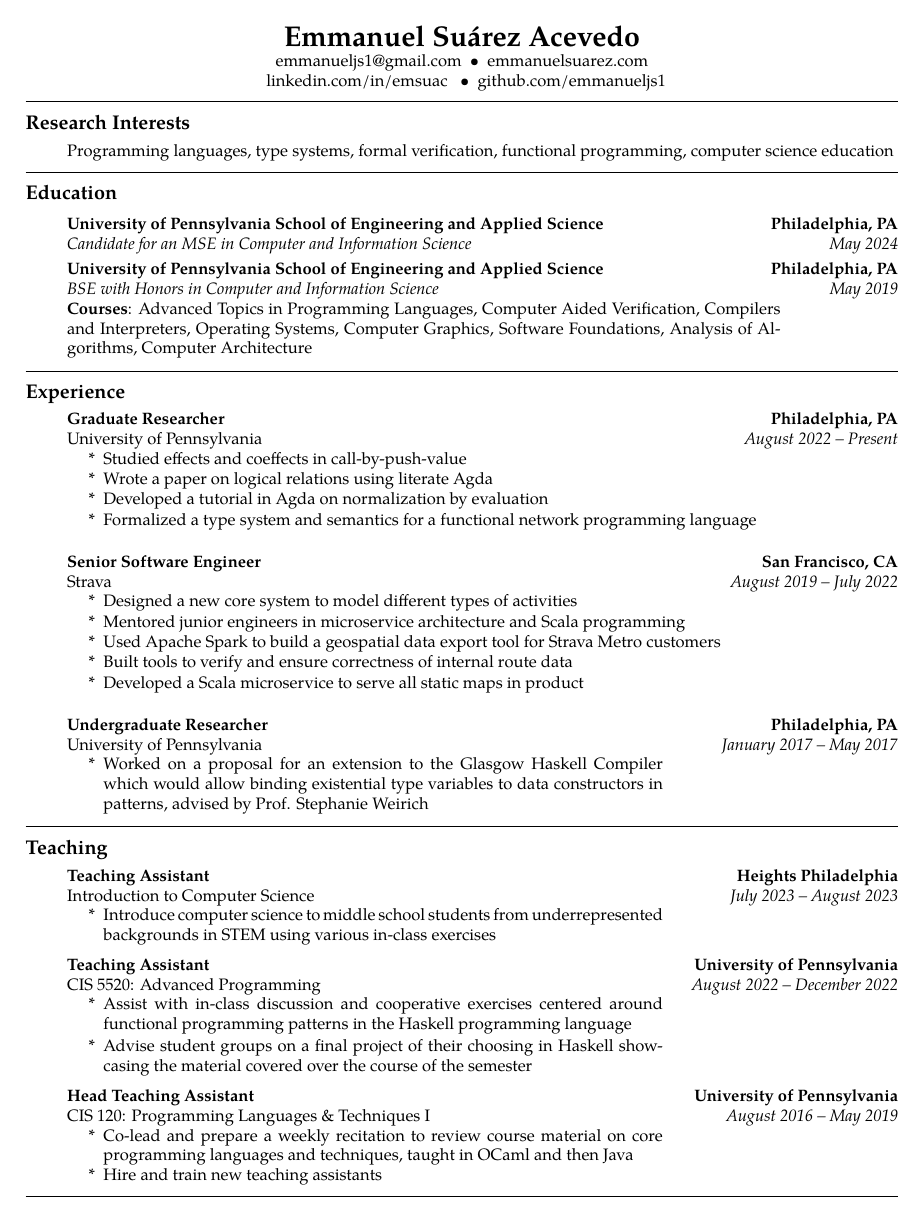
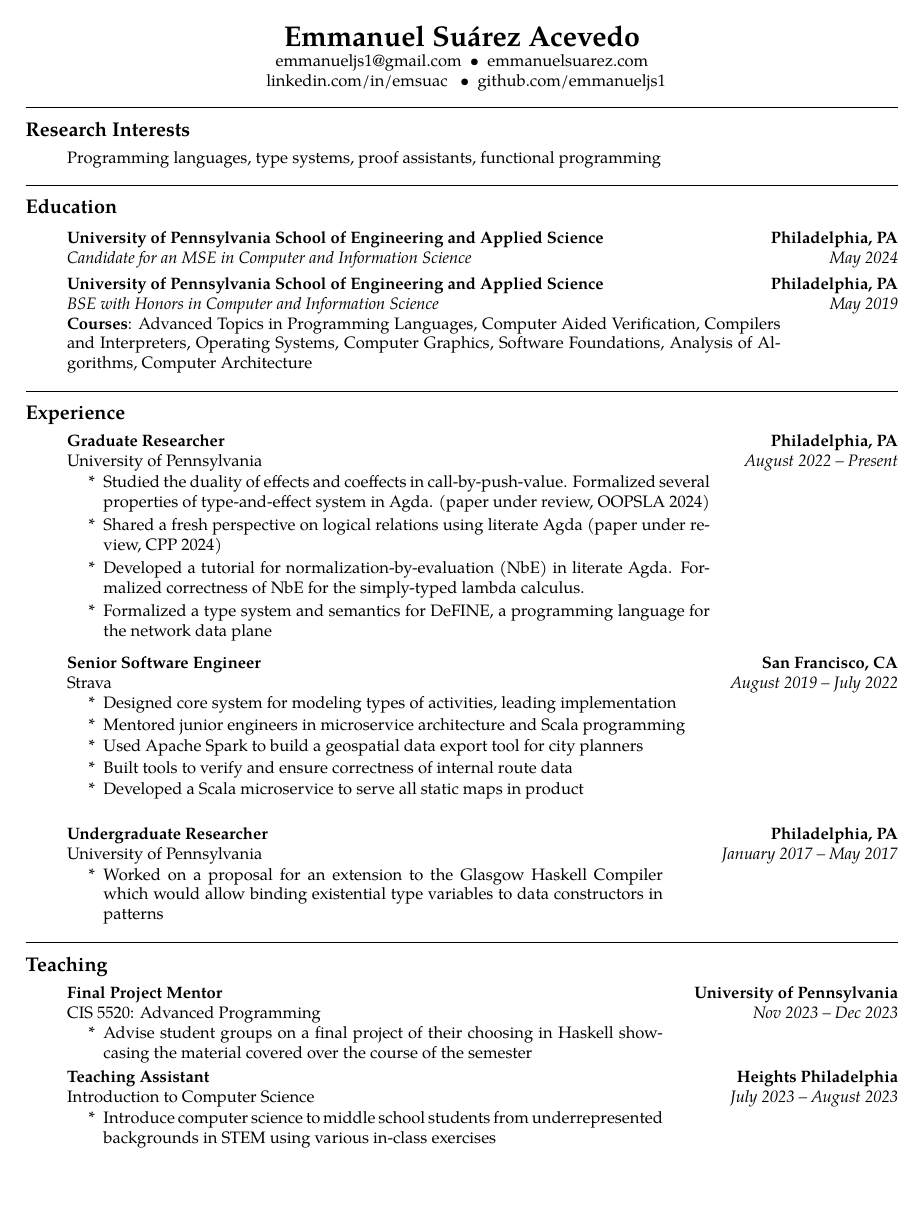
Before and after one commit to emmanueljs1/website, a LaTeX CV (tex/resume.tex): page 1 of 2. Compiled offline with XeLaTeX.

Commit message:
update resume

```diff
--- a/tex/resume.tex
+++ b/tex/resume.tex
@@ -65,7 +65,7 @@ emmanueljs1@gmail.com \ \textbullet
 \begin{enumerate}[label=]
 	\parskip=-0.25em
 
-    \item Programming languages, type systems, formal verification, functional programming, computer science education
+    \item Programming languages, type systems, proof assistants, functional programming
 \end{enumerate}
 
 \hrule
@@ -112,10 +112,14 @@ emmanueljs1@gmail.com \ \textbullet
         {\emph{August 2022 -- Present}}
 	\begin{enumerate}[label= *]
 	\parskip=-0.1em
-        \item Studied effects and coeffects in call-by-push-value
-        \item Wrote a paper on logical relations using literate Agda
-        \item Developed a tutorial in Agda on normalization by evaluation
-        \item Formalized a type system and semantics for a functional network programming language
+        \item\tabulardef{4cm}{}{Studied the duality of effects and coeffects in call-by-push-value.
+            Formalized several properties of type-and-effect system in Agda. (paper under review, OOPSLA 2024)}
+        \item\tabulardef{4cm}{}{Shared a fresh perspective on logical relations using literate Agda
+            (paper under review, CPP 2024)}
+        \item\tabulardef{4cm}{}{Developed a tutorial for normalization-by-evaluation (NbE) in
+            literate Agda. Formalized correctness of NbE for the simply-typed lambda calculus.}
+        \item\tabulardef{4cm}{}{Formalized a type system and semantics for DeFINE, a programming
+            language for the network data plane}
 	\end{enumerate}
 
     \item
@@ -129,9 +133,9 @@ emmanueljs1@gmail.com \ \textbullet
 		{\emph{August 2019 -- July 2022}}
 	\begin{enumerate}[label= *]
 	\parskip=-0.1em
-        \item Designed a new core system to model different types of activities
+        \item Designed core system for modeling types of activities, leading implementation
         \item Mentored junior engineers in microservice architecture and Scala programming
-		\item Used Apache Spark to build a geospatial data export tool for Strava Metro customers
+		\item Used Apache Spark to build a geospatial data export tool for city planners
 		\item Built tools to verify and ensure correctness of internal route data
 		\item Developed a Scala microservice to serve all static maps in product
 	\end{enumerate}
@@ -147,7 +151,7 @@ emmanueljs1@gmail.com \ \textbullet
 		{\emph{January 2017 -- May 2017}}
   	\begin{itemize}[label= *]
 	\parskip=-0.1em
-		\item\tabulardef{5cm}{}{Worked on a proposal for an extension to the Glasgow Haskell Compiler which would allow binding existential type variables to data constructors in patterns, advised by Prof. Stephanie Weirich}
+\item\tabulardef{5cm}{}{Worked on a proposal for an extension to the Glasgow Haskell Compiler which would allow binding existential type variables to data constructors in patterns}
 	\end{itemize}
 \end{enumerate}
 
@@ -156,6 +160,18 @@ emmanueljs1@gmail.com \ \textbullet
 \subsection*{Teaching}
 \begin{enumerate}[label=]
 	\parskip=-0.25em
+
+    \item
+        \headerrow
+            {\textbf{Final Project Mentor}}
+            {\textbf{University of Pennsylvania}}
+        \headerrow
+            {CIS 5520: Advanced Programming}
+            {\emph{Nov 2023 -- Dec 2023}}
+        \begin{enumerate}[label= *]
+            \parskip=-0.1em
+        \item\tabulardef{5cm}{}{Advise student groups on a final project of their choosing in Haskell showcasing the material covered over the course of the semester}
+        \end{enumerate}
 
     \item
 		\headerrow
```
Also changed, not shown: files/resume.pdf, tex/resume.tex (52 more changed lines).
